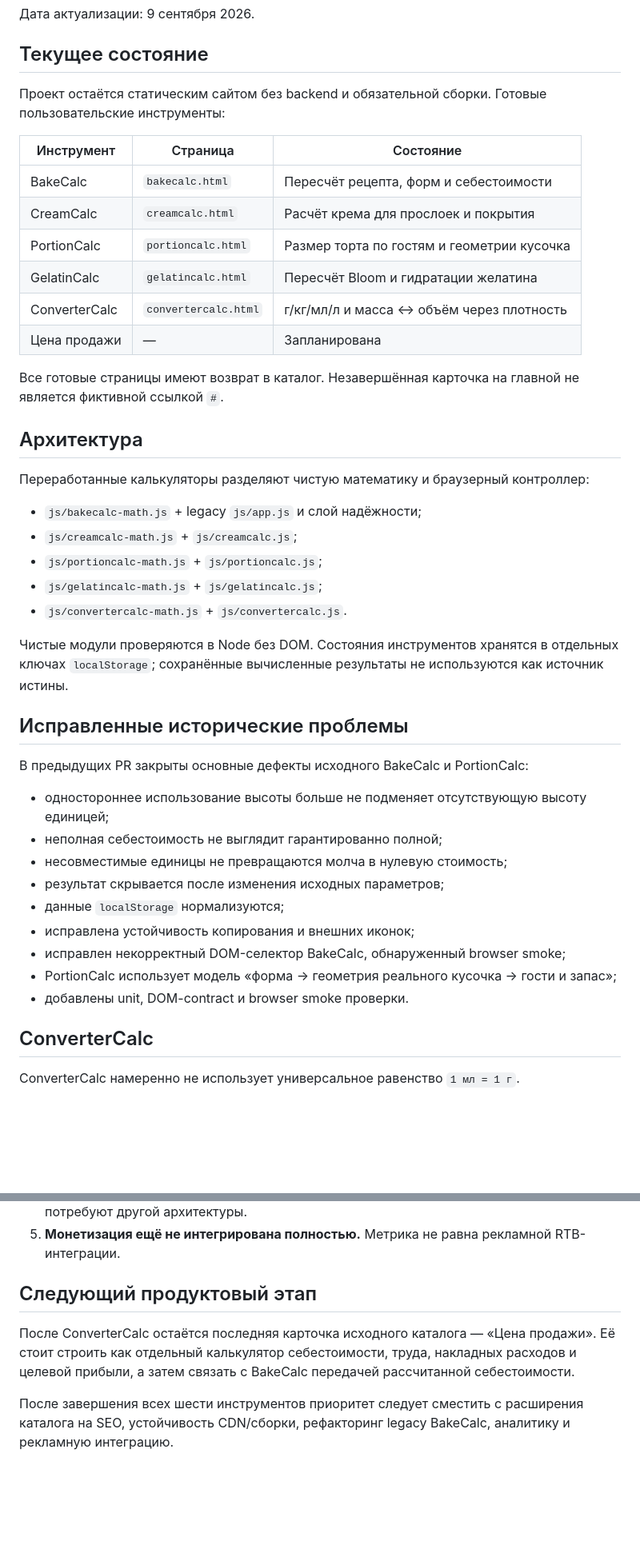
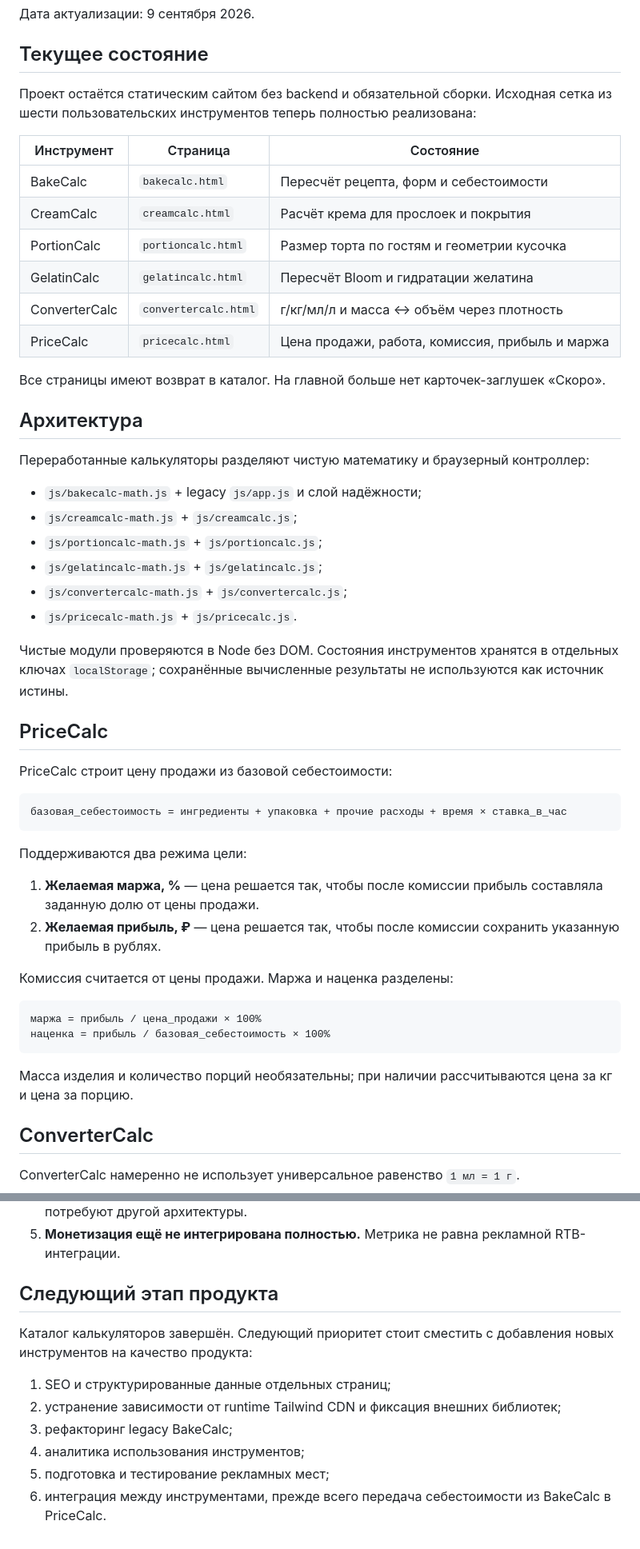
Before and after one commit to whil3true/baking_calc, a Markdown page: docs/repository-review.md, 2 parts joined by grey strips. Shown at 80% size. Rendered like a GitHub page; blank space fills up the shorter version.

Commit message:
docs: update technical review for completed calculator set

````diff
--- a/docs/repository-review.md
+++ b/docs/repository-review.md
@@ -4,7 +4,7 @@
 
 ## Текущее состояние
 
-Проект остаётся статическим сайтом без backend и обязательной сборки. Готовые пользовательские инструменты:
+Проект остаётся статическим сайтом без backend и обязательной сборки. Исходная сетка из шести пользовательских инструментов теперь полностью реализована:
 
 | Инструмент | Страница | Состояние |
 | --- | --- | --- |
@@ -13,9 +13,9 @@
 | PortionCalc | `portioncalc.html` | Размер торта по гостям и геометрии кусочка |
 | GelatinCalc | `gelatincalc.html` | Пересчёт Bloom и гидратации желатина |
 | ConverterCalc | `convertercalc.html` | г/кг/мл/л и масса ↔ объём через плотность |
-| Цена продажи | — | Запланирована |
+| PriceCalc | `pricecalc.html` | Цена продажи, работа, комиссия, прибыль и маржа |
 
-Все готовые страницы имеют возврат в каталог. Незавершённая карточка на главной не является фиктивной ссылкой `#`.
+Все страницы имеют возврат в каталог. На главной больше нет карточек-заглушек «Скоро».
 
 ## Архитектура
 
@@ -25,23 +25,32 @@
 - `js/creamcalc-math.js` + `js/creamcalc.js`;
 - `js/portioncalc-math.js` + `js/portioncalc.js`;
 - `js/gelatincalc-math.js` + `js/gelatincalc.js`;
-- `js/convertercalc-math.js` + `js/convertercalc.js`.
+- `js/convertercalc-math.js` + `js/convertercalc.js`;
+- `js/pricecalc-math.js` + `js/pricecalc.js`.
 
 Чистые модули проверяются в Node без DOM. Состояния инструментов хранятся в отдельных ключах `localStorage`; сохранённые вычисленные результаты не используются как источник истины.
 
-## Исправленные исторические проблемы
+## PriceCalc
 
-В предыдущих PR закрыты основные дефекты исходного BakeCalc и PortionCalc:
+PriceCalc строит цену продажи из базовой себестоимости:
 
-- одностороннее использование высоты больше не подменяет отсутствующую высоту единицей;
-- неполная себестоимость не выглядит гарантированно полной;
-- несовместимые единицы не превращаются молча в нулевую стоимость;
-- результат скрывается после изменения исходных параметров;
-- данные `localStorage` нормализуются;
-- исправлена устойчивость копирования и внешних иконок;
-- исправлен некорректный DOM-селектор BakeCalc, обнаруженный browser smoke;
-- PortionCalc использует модель «форма → геометрия реального кусочка → гости и запас»;
-- добавлены unit, DOM-contract и browser smoke проверки.
+```text
+базовая_себестоимость = ингредиенты + упаковка + прочие расходы + время × ставка_в_час
+```
+
+Поддерживаются два режима цели:
+
+1. **Желаемая маржа, %** — цена решается так, чтобы после комиссии прибыль составляла заданную долю от цены продажи.
+2. **Желаемая прибыль, ₽** — цена решается так, чтобы после комиссии сохранить указанную прибыль в рублях.
+
+Комиссия считается от цены продажи. Маржа и наценка разделены:
+
+```text
+маржа = прибыль / цена_продажи × 100%
+наценка = прибыль / базовая_себестоимость × 100%
+```
+
+Масса изделия и количество порций необязательны; при наличии рассчитываются цена за кг и цена за порцию.
 
 ## ConverterCalc
 
@@ -95,8 +118,13 @@ Browser smoke сейчас покрывает BakeCalc, CreamCalc, PortionCalc,
 4. **Нет backend.** Для текущих калькуляторов это нормально; аккаунты и синхронизация потребуют другой архитектуры.
 5. **Монетизация ещё не интегрирована полностью.** Метрика не равна рекламной RTB-интеграции.
 
-## Следующий продуктовый этап
+## Следующий этап продукта
 
-После ConverterCalc остаётся последняя карточка исходного каталога — «Цена продажи». Её стоит строить как отдельный калькулятор себестоимости, труда, накладных расходов и целевой прибыли, а затем связать с BakeCalc передачей рассчитанной себестоимости.
+Каталог калькуляторов завершён. Следующий приоритет стоит сместить с добавления новых инструментов на качество продукта:
 
-После завершения всех шести инструментов приоритет следует сместить с расширения каталога на SEO, устойчивость CDN/сборки, рефакторинг legacy BakeCalc, аналитику и рекламную интеграцию.
+1. SEO и структурированные данные отдельных страниц;
+2. устранение зависимости от runtime Tailwind CDN и фиксация внешних библиотек;
+3. рефакторинг legacy BakeCalc;
+4. аналитика использования инструментов;
+5. подготовка и тестирование рекламных мест;
+6. интеграция между инструментами, прежде всего передача себестоимости из BakeCalc в PriceCalc.
````
Also changed, not shown: other parts of docs/repository-review.md (+18 -4 lines).
